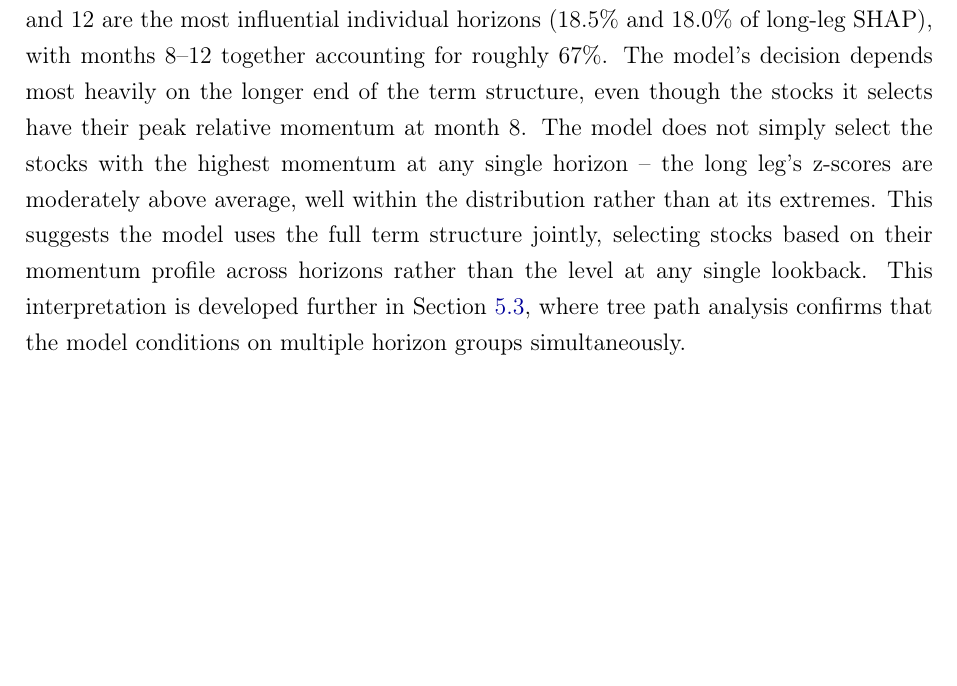
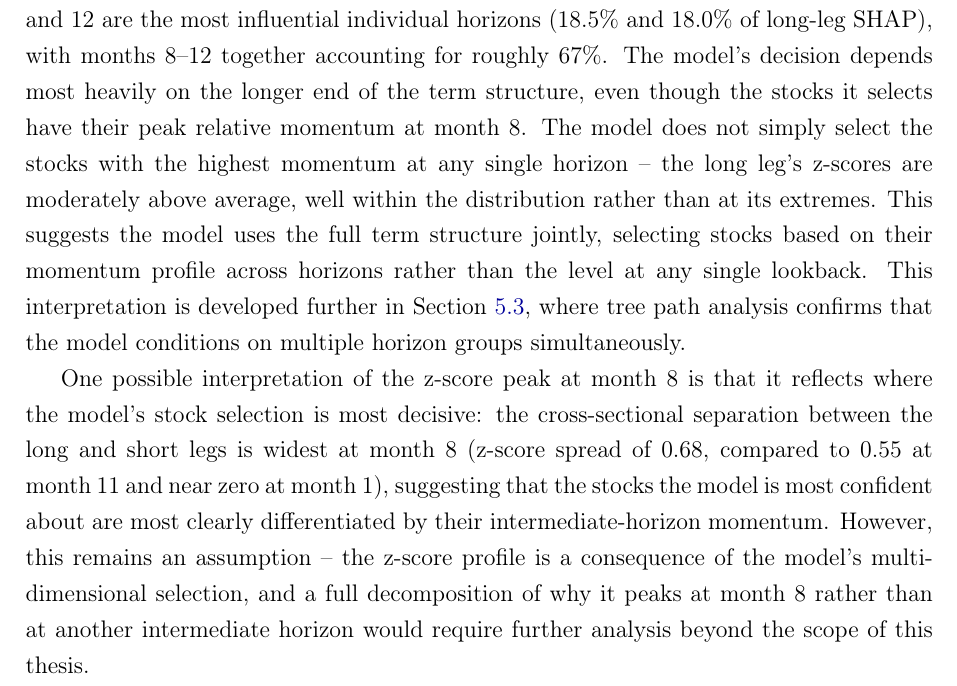
Before and after one commit to giladgang/momentum_regime, a LaTeX paper (main.tex, which reads latex/main_results.tex): part of page 42 of 75 before the commit and part of page 42 of 76 after it, cut so that both start at the same text, the shorter picture padded with empty space. Compiled offline with pdfLaTeX.

Commit message:
Add z-score peak interpretation as assumption, flag for future analysis
The z-score spread is widest at month 8, possibly reflecting where the
model's selection is most decisive. Framed as assumption, notes that a
full decomposition requires further analysis.

Co-Authored-By: Claude Opus 4.6 (1M context) <noreply@anthropic.com>

```diff
--- a/latex/main_results.tex
+++ b/latex/main_results.tex
@@ -61,6 +61,8 @@ Two distinctions are important for interpreting Figure~\ref{fig:term_structure}.
 The model independently recovers several established features of cross-sectional momentum without being constrained to do so. Month~1 carries negligible weight (z-scores near zero on both legs, SHAP around 5\%), consistent with the short-term reversal documented by \citet{Jegadeesh1990} and the standard practice of skipping the most recent month in momentum construction \citep{JegadeeshTitman1993}. The stocks the model selects have their strongest relative momentum at intermediate horizons (z-score peaking at month~8), consistent with \citet{NovyMarx2012}'s finding that intermediate-horizon returns are the primary driver of momentum profits. At longer lookbacks the z-score declines, consistent with the onset of long-term mean reversion \citep{DeBondtThaler1985}. The short leg mirrors this structure with negative z-scores deepest at months 8--10, confirming symmetric selection around the same intermediate horizons. None of these patterns were imposed -- the model receives 12 undifferentiated momentum horizons and recovers this structure from the data alone, providing confidence that it captures genuine economic patterns rather than overfitting to noise.
 
 Separately, the SHAP distribution reveals where the model \emph{discriminates}: months 11 and 12 are the most influential individual horizons (18.5\% and 18.0\% of long-leg SHAP), with months 8--12 together accounting for roughly 67\%. The model's decision depends most heavily on the longer end of the term structure, even though the stocks it selects have their peak relative momentum at month~8. The model does not simply select the stocks with the highest momentum at any single horizon -- the long leg's z-scores are moderately above average, well within the distribution rather than at its extremes. This suggests the model uses the full term structure jointly, selecting stocks based on their momentum profile across horizons rather than the level at any single lookback. This interpretation is developed further in Section~\ref{sec:nonlinearity}, where tree path analysis confirms that the model conditions on multiple horizon groups simultaneously.
+
+One possible interpretation of the z-score peak at month~8 is that it reflects where the model's stock selection is most decisive: the cross-sectional separation between the long and short legs is widest at month~8 (z-score spread of 0.68, compared to 0.55 at month~11 and near zero at month~1), suggesting that the stocks the model is most confident about are most clearly differentiated by their intermediate-horizon momentum. However, this remains an assumption -- the z-score profile is a consequence of the model's multi-dimensional selection, and a full decomposition of why it peaks at month~8 rather than at another intermediate horizon would require further analysis beyond the scope of this thesis.
 
 \subsubsection{Panic: Reversal}\label{sec:panic}
 
```
